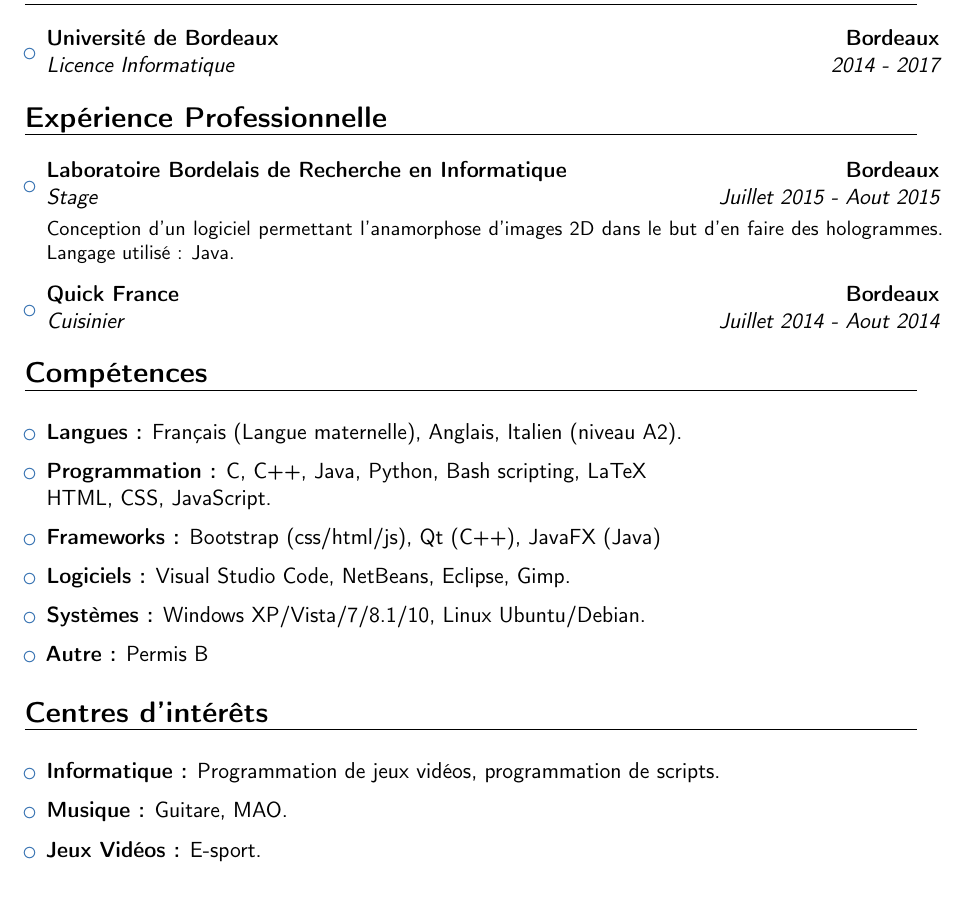
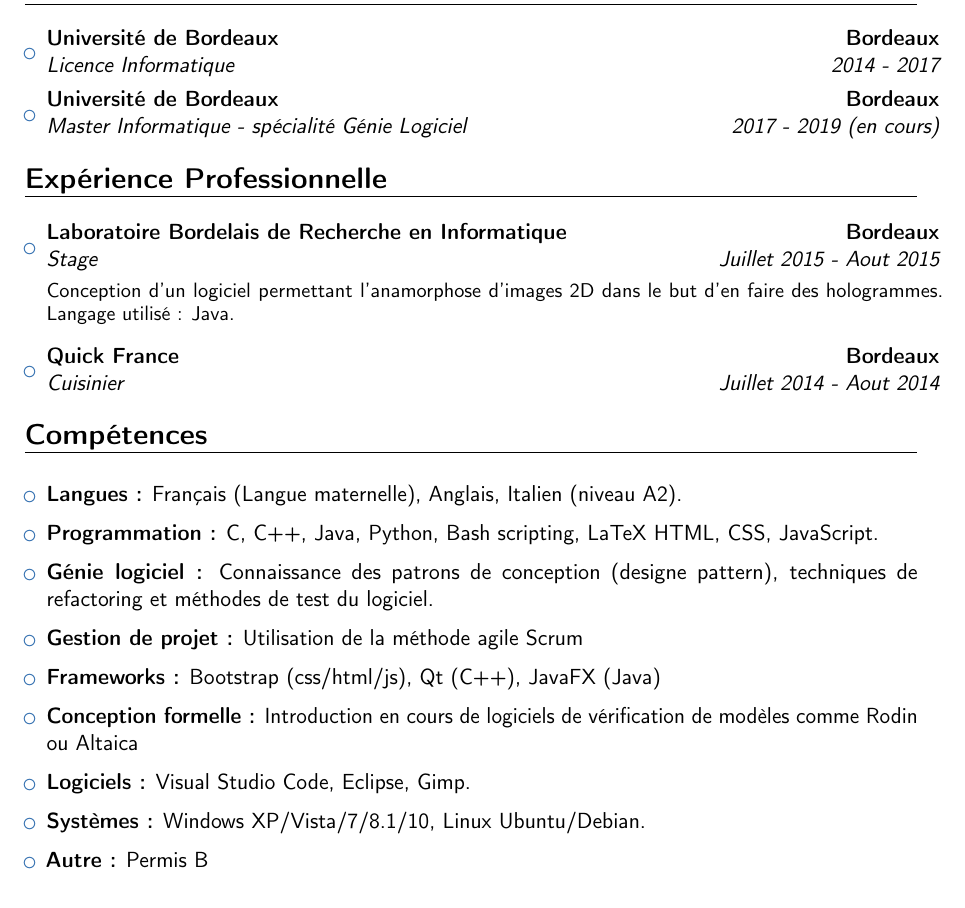
Before and after one commit to probakilla/cv, a LaTeX CV (CV_Julien_Pilleux.tex): part of the page, cut so that both start at the same text. Compiled offline with pdfLaTeX.

Commit message:
Retrait de la partie hobbies & ajout de compétences universitaires

```diff
--- a/CV_Julien_Pilleux.tex
+++ b/CV_Julien_Pilleux.tex
@@ -27,6 +27,7 @@
 \begin{itemize}
 
 	\item{\cventry{2014 - 2017}{Licence Informatique}{Université de Bordeaux}{Bordeaux}{}{}}
+	\item {\cventry{2017 - 2019 (en cours)}{Master Informatique - spécialité Génie Logiciel}{Université de Bordeaux}{Bordeaux}{}{}}
 
 
 \end{itemize}
@@ -55,8 +56,17 @@
 
 	      \vspace{6pt}
 
-\item \textbf{Programmation :} C, C++, Java, Python, Bash scripting, LaTeX \\
+	\item \textbf{Programmation :} C, C++, Java, Python, Bash scripting, LaTeX
 	      HTML, CSS, JavaScript.
+
+          \vspace{6pt}
+
+    	\item \textbf{Génie logiciel :} Connaissance des patrons de conception
+    		(designe pattern), techniques de refactoring et méthodes de test du logiciel.
+
+	    \vspace{6pt}
+
+    	\item \textbf{Gestion de projet :} Utilisation de la méthode agile Scrum
 
     	\vspace{6pt}
 
@@ -64,7 +74,12 @@ HTML, CSS, JavaScript.
 
 		\vspace{6pt}
 
-\item \textbf{Logiciels :} Visual Studio Code, NetBeans, Eclipse, Gimp.
+	\item \textbf{Conception formelle :} Introduction en cours de logiciels
+	de vérification de modèles comme Rodin ou Altaica
+
+		\vspace{6pt}
+
+	\item \textbf{Logiciels :} Visual Studio Code, Eclipse, Gimp.
 
 	      \vspace{6pt}
 
@@ -76,19 +91,4 @@ HTML, CSS, JavaScript.
 
 \end{itemize}
 
-\section{Centres d'intérêts}
-
-\vspace{6pt}
-
-\begin{itemize}
-
-\item \textbf{Informatique :} Programmation de jeux vidéos, programmation de
-scripts.
-\vspace {6pt}
-\item \textbf{Musique :} Guitare, MAO.
-\vspace{6pt}
-\item \textbf{Jeux Vidéos :} E-sport.
-
-\end{itemize}
-
 \end{document}
```
Lines whose indentation alone changed are shown as unchanged.
